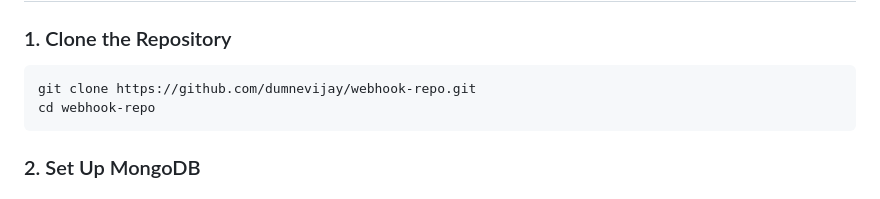
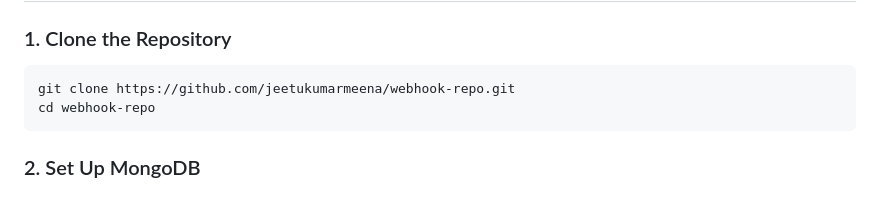
Before and after one commit to jeetukumarmeena/webhook-repo, a Markdown page: README.md, the part around the change. GitHub-like rendering.

````diff
--- a/README.md
+++ b/README.md
@@ -24,7 +24,7 @@ Before you begin, ensure you have the following installed:
 ### 1. Clone the Repository
 
 ```bash
-git clone https://github.com/dumnevijay/webhook-repo.git
+git clone https://github.com/jeetukumarmeena/webhook-repo.git
 cd webhook-repo
 ```
 
````
